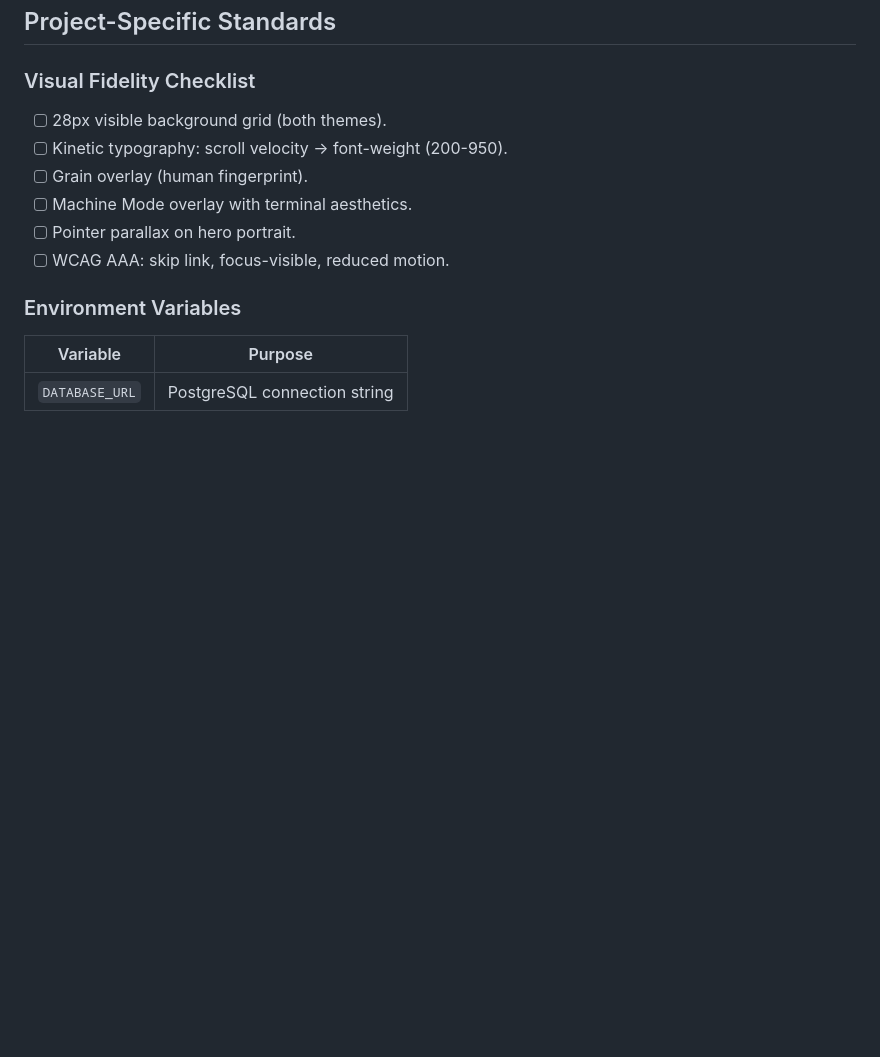
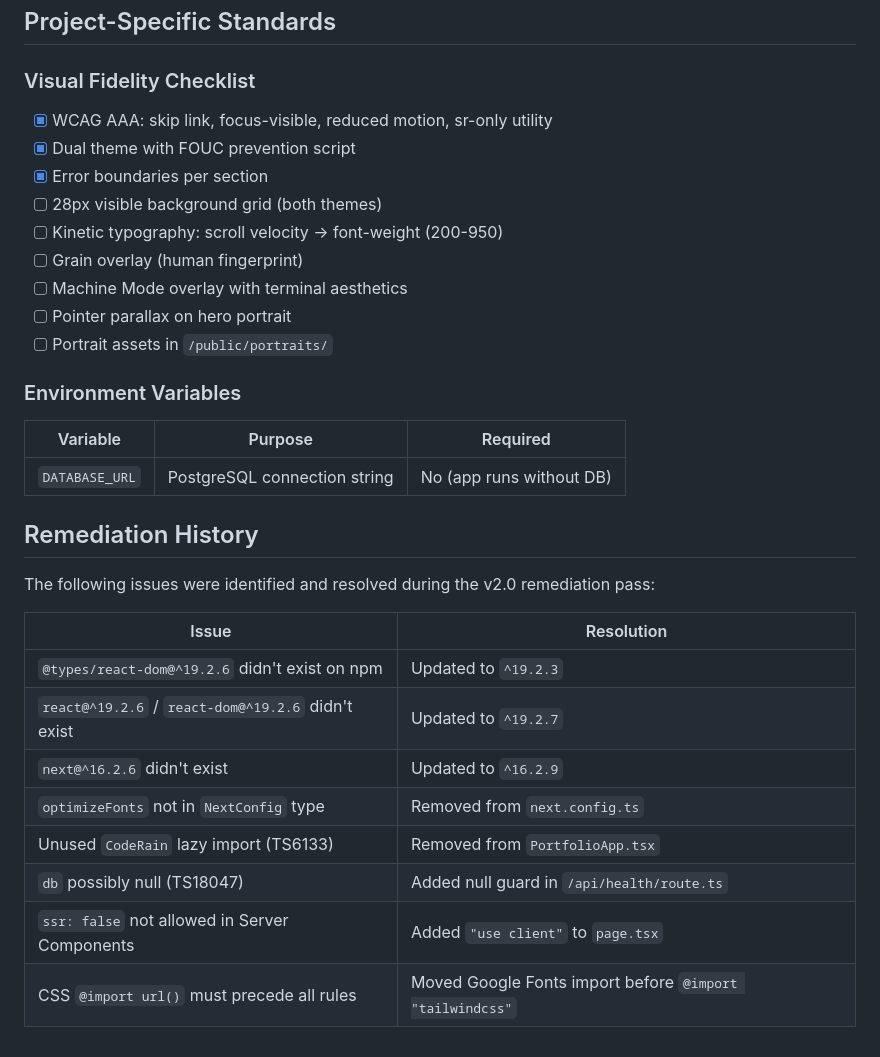
Before and after one commit to nordeim/personal-portfolio-next, a Markdown page: CLAUDE.md, the part around one of its changes. GitHub-like rendering; blank space fills up the shorter version.

```diff
--- a/CLAUDE.md
+++ b/CLAUDE.md
@@ -77,14 +140,32 @@ Avant-garde digital installation porting the Nicholas Yun portfolio from a Vite
 ## Project-Specific Standards
 
 ### Visual Fidelity Checklist
-- [ ] 28px visible background grid (both themes).
-- [ ] Kinetic typography: scroll velocity → font-weight (200-950).
-- [ ] Grain overlay (human fingerprint).
-- [ ] Machine Mode overlay with terminal aesthetics.
-- [ ] Pointer parallax on hero portrait.
-- [ ] WCAG AAA: skip link, focus-visible, reduced motion.
+- [x] WCAG AAA: skip link, focus-visible, reduced motion, sr-only utility
+- [x] Dual theme with FOUC prevention script
+- [x] Error boundaries per section
+- [ ] 28px visible background grid (both themes)
+- [ ] Kinetic typography: scroll velocity -> font-weight (200-950)
+- [ ] Grain overlay (human fingerprint)
+- [ ] Machine Mode overlay with terminal aesthetics
+- [ ] Pointer parallax on hero portrait
+- [ ] Portrait assets in `/public/portraits/`
 
 ### Environment Variables
-| Variable | Purpose |
-|----------|---------|
-| `DATABASE_URL` | PostgreSQL connection string |
+| Variable | Purpose | Required |
+|----------|---------|----------|
+| `DATABASE_URL` | PostgreSQL connection string | No (app runs without DB) |
+
+## Remediation History
+
+The following issues were identified and resolved during the v2.0 remediation pass:
+
+| Issue | Resolution |
+|-------|-----------|
+| `@types/react-dom@^19.2.6` didn't exist on npm | Updated to `^19.2.3` |
+| `react@^19.2.6` / `react-dom@^19.2.6` didn't exist | Updated to `^19.2.7` |
+| `next@^16.2.6` didn't exist | Updated to `^16.2.9` |
+| `optimizeFonts` not in `NextConfig` type | Removed from `next.config.ts` |
+| Unused `CodeRain` lazy import (TS6133) | Removed from `PortfolioApp.tsx` |
+| `db` possibly null (TS18047) | Added null guard in `/api/health/route.ts` |
+| `ssr: false` not allowed in Server Components | Added `"use client"` to `page.tsx` |
+| CSS `@import url()` must precede all rules | Moved Google Fonts import before `@import "tailwindcss"` |
```
Also changed, not shown: other parts of CLAUDE.md (+73 -10 lines).
